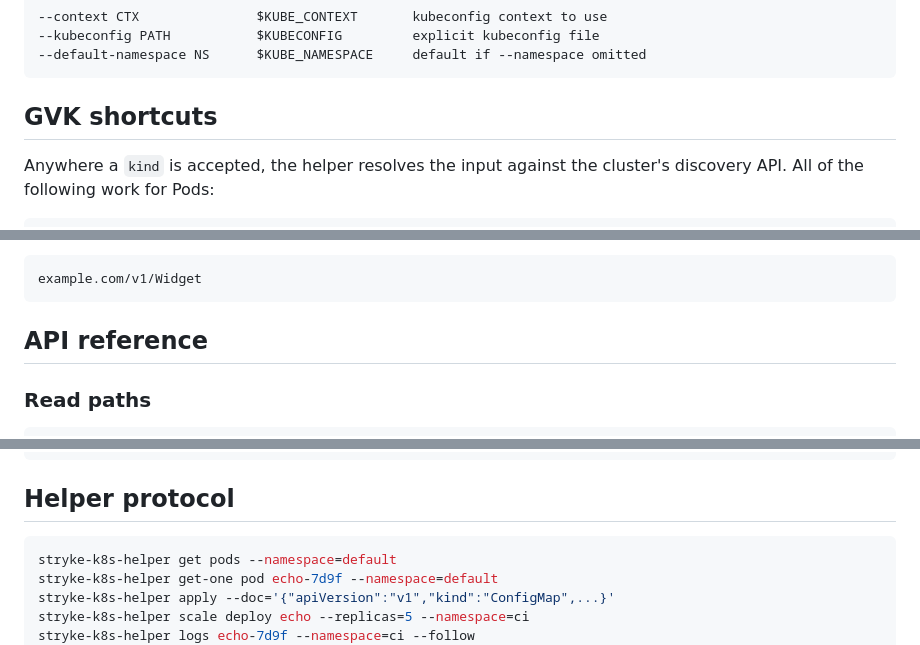
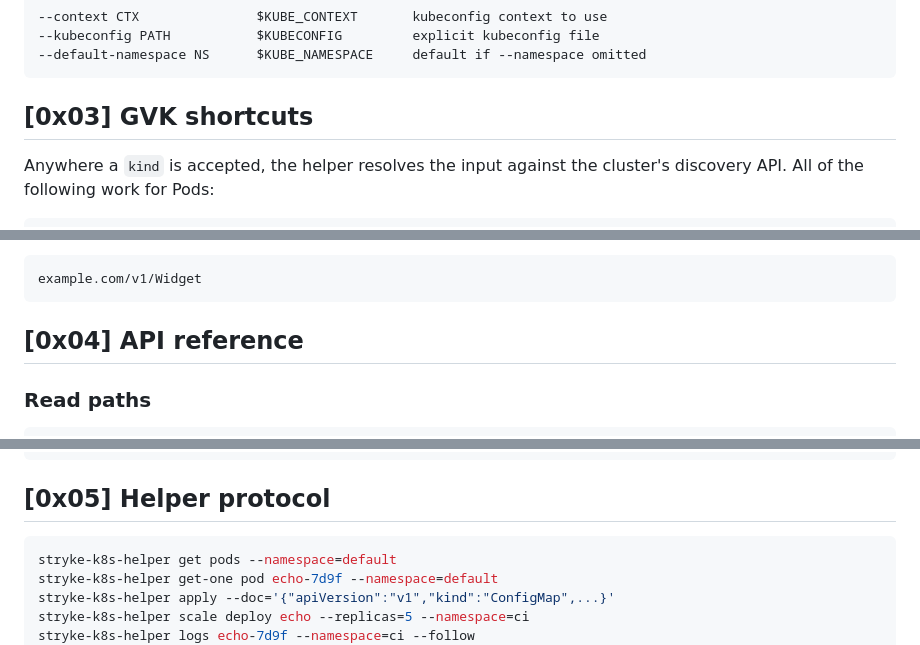
Before and after one commit to MenkeTechnologies/stryke-k8s, a Markdown page: README.md, 3 parts joined by grey strips. Rendered like a GitHub page.

````diff
--- a/README.md
+++ b/README.md
@@ -136,7 +170,7 @@ Global flags (also env vars):
 --default-namespace NS      $KUBE_NAMESPACE     default if --namespace omitted
 ```
 
-## GVK shortcuts
+## [0x03] GVK shortcuts
 
 Anywhere a `kind` is accepted, the helper resolves the input against the
 cluster's discovery API. All of the following work for Pods:
@@ -158,7 +192,7 @@ Custom resources work the same way once installed:
 example.com/v1/Widget
 ```
 
-## API reference
+## [0x04] API reference
 
 ### Read paths
 
@@ -203,7 +237,7 @@ K8s::helper_path()    → $abs_path
 K8s::ensure_built()   → $abs_path
 ```
 
-## Helper protocol
+## [0x05] Helper protocol
 
 ```sh
 stryke-k8s-helper get pods --namespace=default
````
Also changed, not shown: other parts of README.md (+44 -10 lines).
